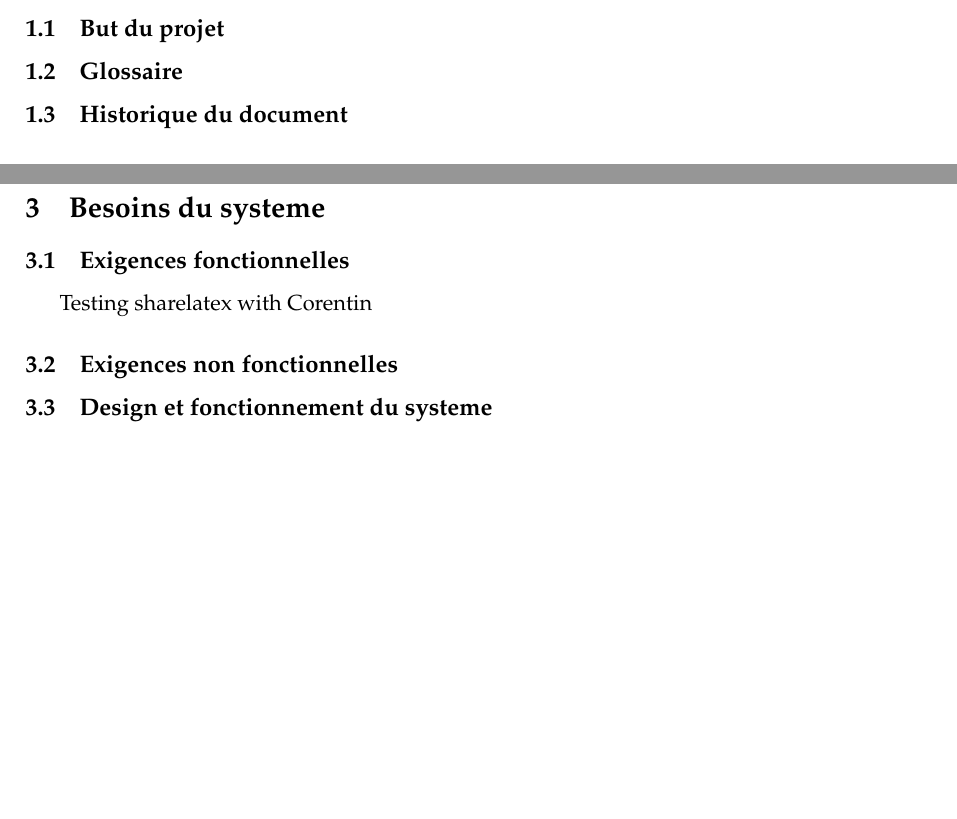
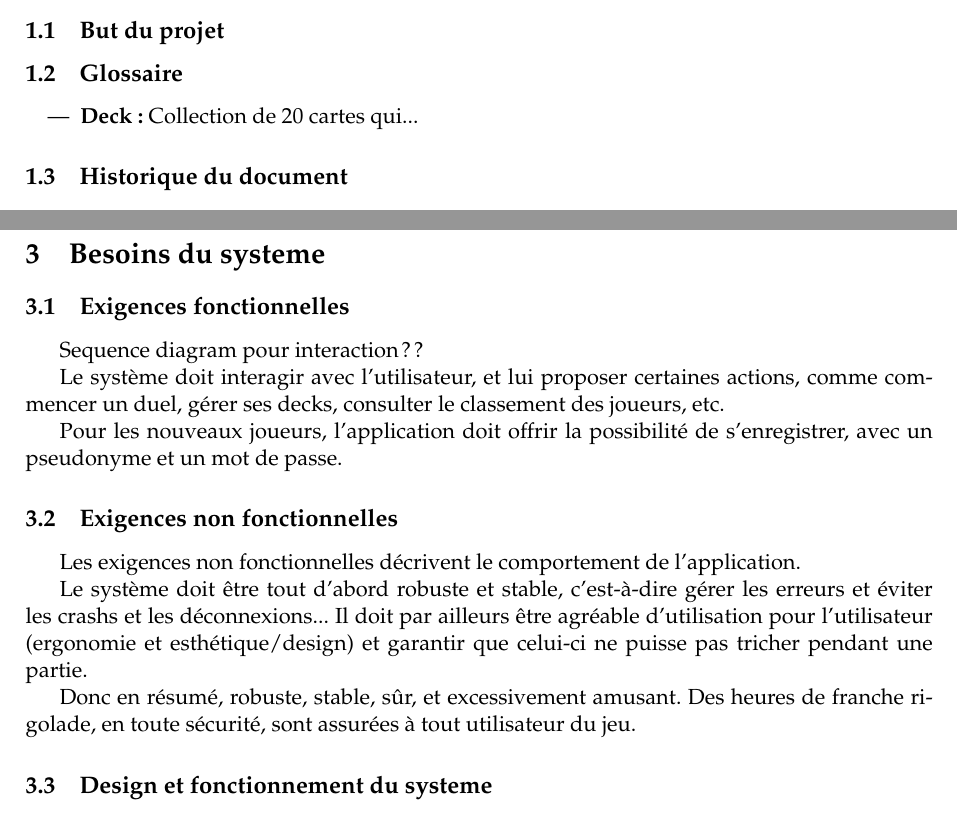
Before and after one commit to elishadrion/tetris, a LaTeX document (srd.tex): two parts of page 3 of 5, joined at a grey line, cut so that both start at the same text, the shorter picture padded with empty space. Compiled offline with pdfLaTeX.

Commit message:
Première version des besoins systèmes (Corentin et moi)

```diff
--- a/srd.tex
+++ b/srd.tex
@@ -58,8 +58,9 @@
 % Définition des termes, des acronymes et des abréviations utilisés
 % dans le présent document.
 
-
-
+\begin{itemize}
+\item \textbf{Deck:} Collection de 20 cartes qui...
+\end{itemize}
 
 \subsection{Historique du document}
 \label{sec:hist}
@@ -137,13 +138,21 @@
 % case et en fournissant une description *plus détaillée* pour
 % chacun d’entre eux (comme vu au cours théorique et aux exercices).
 
-Testing sharelatex with Corentin
+Sequence diagram pour interaction??
+
+Le système doit interagir avec l'utilisateur, et lui proposer certaines actions, comme commencer un duel, gérer ses decks, consulter le classement des joueurs, etc.
+
+Pour les nouveaux joueurs, l'application doit offrir la possibilité de s'enregistrer, avec un pseudonyme et un mot de passe.
 
 
 \subsection{Exigences non fonctionnelles}
 \label{sec:exi-nonfonc-sys}
 
+Les exigences non fonctionnelles décrivent le comportement de l'application.
 
+Le système doit être tout d'abord robuste et stable, c'est-à-dire gérer les erreurs et éviter les crashs et les déconnexions... Il doit par ailleurs être agréable d'utilisation pour l'utilisateur (ergonomie et esthétique/design) et garantir que celui-ci ne puisse pas tricher pendant une partie.
+
+Donc en résumé, robuste, stable, sûr, et excessivement amusant. Des heures de franche rigolade, en toute sécurité, sont assurées à tout utilisateur du jeu.
 
 \subsection{Design et fonctionnement du systeme}
 \label{sec:design}
```
